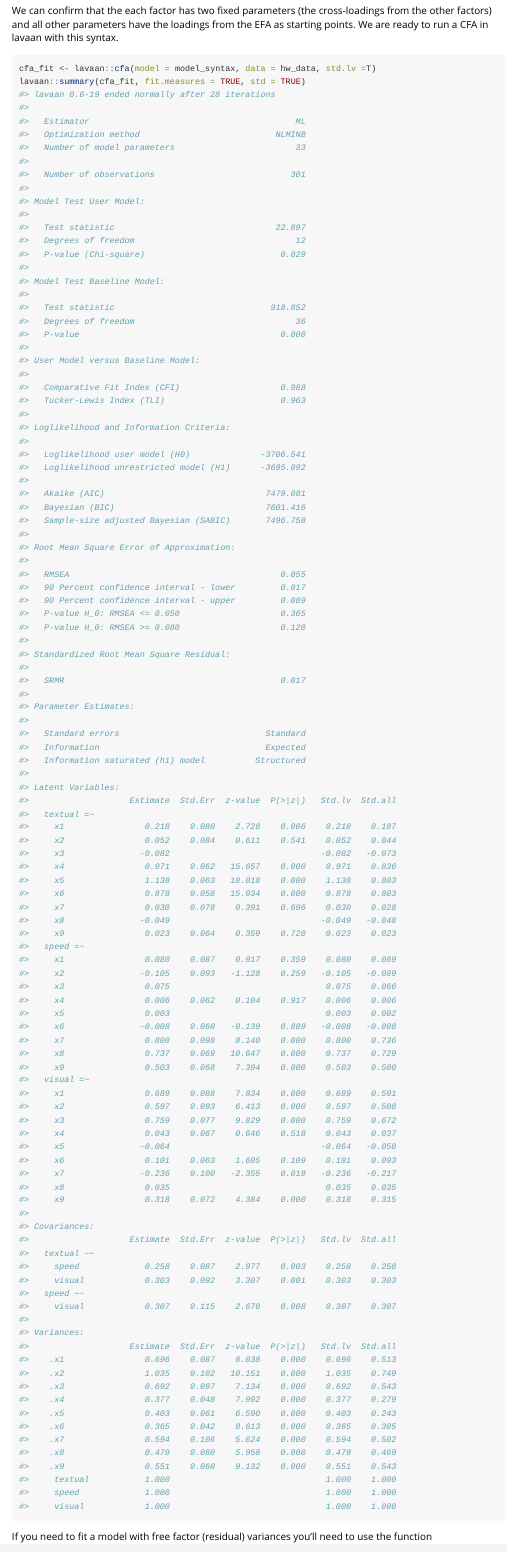
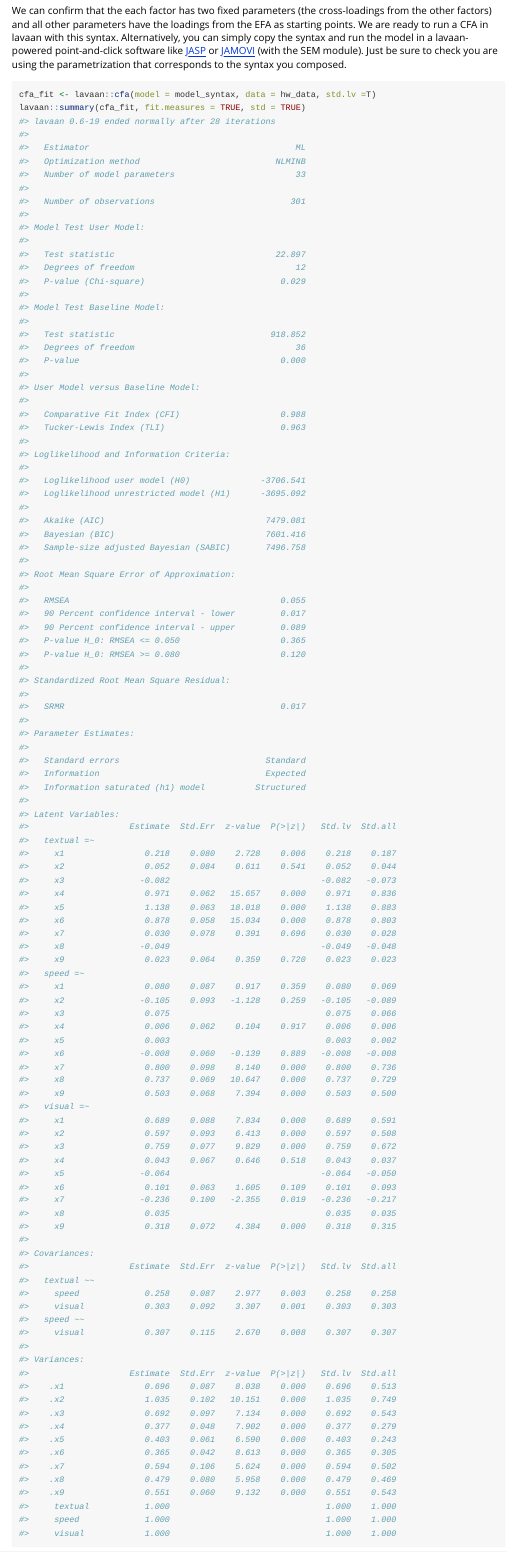
Before and after one commit to MateusPsi/esemComp, an R Markdown document (vignettes/esem-as-efa.Rmd): the page in a window 1100 px wide, from 5630 px down. Rendered offline with R 4.5, knitr and Pandoc, with nearby package versions; long lines of code are wrapped.

Commit message:
Added JASP and JAMOVI mention to the vignette.

````diff
--- a/vignettes/esem-as-efa.Rmd
+++ b/vignettes/esem-as-efa.Rmd
@@ -158,7 +158,7 @@ Laavan's model syntaxes are nothing more than an (often) long string. The best w
 ```{r}
 writeLines(model_syntax)
 ```
-We can confirm that the each factor has two fixed parameters (the cross-loadings from the other factors) and all other parameters have the loadings from the EFA as starting points. We are ready to run a CFA in lavaan with this syntax.
+We can confirm that the each factor has two fixed parameters (the cross-loadings from the other factors) and all other parameters have the loadings from the EFA as starting points. We are ready to run a CFA in lavaan with this syntax. Alternatively, you can simply copy the syntax and run the model in a lavaan-powered point-and-click software like [JASP](https://jasp-stats.org/) or [JAMOVI](https://www.jamovi.org/) (with the SEM module). Just be sure to check you are using the parametrization that corresponds to the syntax you composed.
 
 ```{r}
 cfa_fit <- lavaan::cfa(model = model_syntax, data = hw_data, std.lv =T)
````
